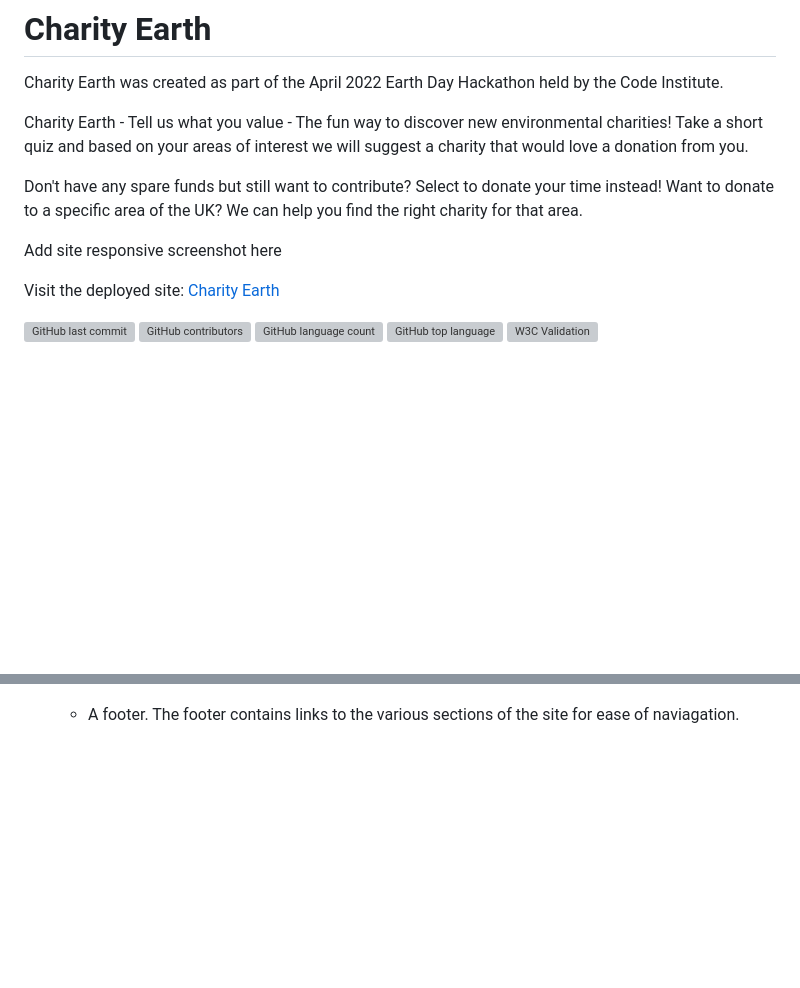
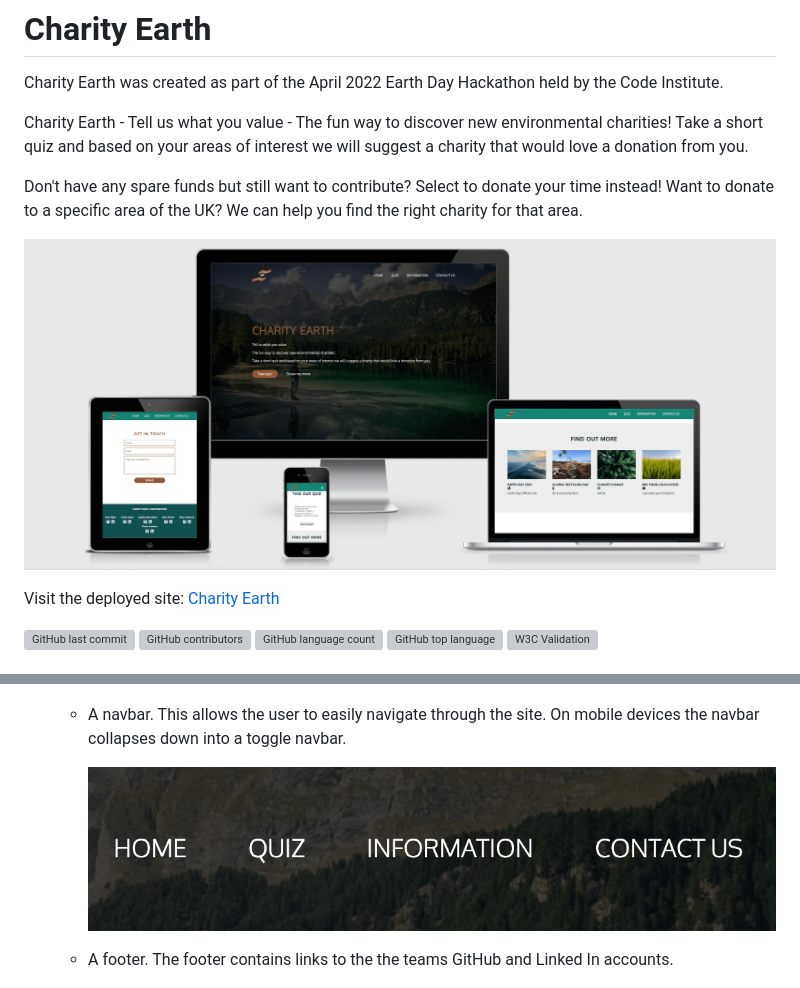
Before and after one commit to kera-cudmore/earth-day-hackathon-2022, a Markdown page: README.md, 2 parts joined by grey strips. GitHub-like rendering; pictures changed too: assets/images/charity-earth-responsive.png (added), readme/navbar.png (added); blank space fills up the shorter version; grey boxes are pictures that could not be loaded.

```diff
--- a/README.md
+++ b/README.md
@@ -6,7 +6,7 @@ Charity Earth - Tell us what you value - The fun way to discover new environment
 
 Don't have any spare funds but still want to contribute? Select to donate your time instead! Want to donate to a specific area of the UK? We can help you find the right charity for that area.
 
-Add site responsive screenshot here
+![Charity Earth Responsive Image](assets/images/charity-earth-responsive.png)
 
 Visit the deployed site: [Charity Earth](https://kera-cudmore.github.io/earth-day-hackathon-2022/)
 
@@ -162,7 +162,11 @@ The 404 page lets the user know that there has been an error and gives them the
 
     ![Favicon](readme/favicon.png)
 
-  * A footer. The footer contains links to the various sections of the site for ease of naviagation.
+  * A navbar. This allows the user to easily navigate through the site. On mobile devices the navbar collapses down into a toggle navbar.
+
+    ![Navbar](readme/navbar.png)
+
+  * A footer. The footer contains links to the the teams GitHub and Linked In accounts.
 
     ![Footer image](readme/footer.png)
 
```
Also changed, not shown: 8 other files.
